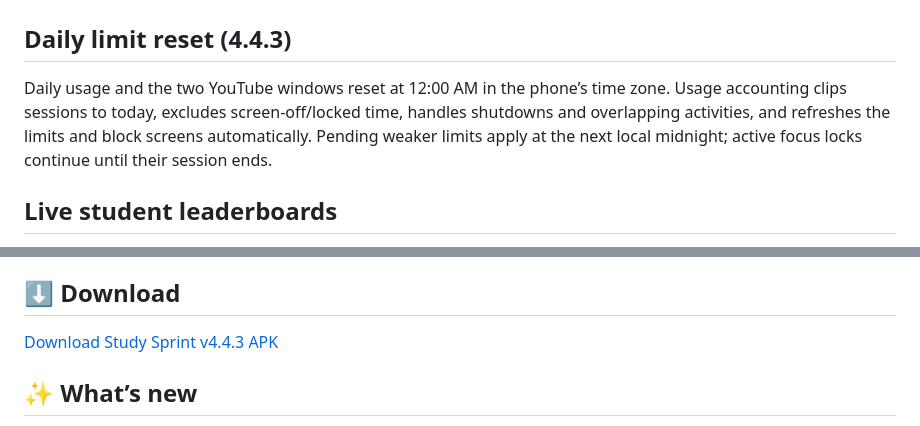
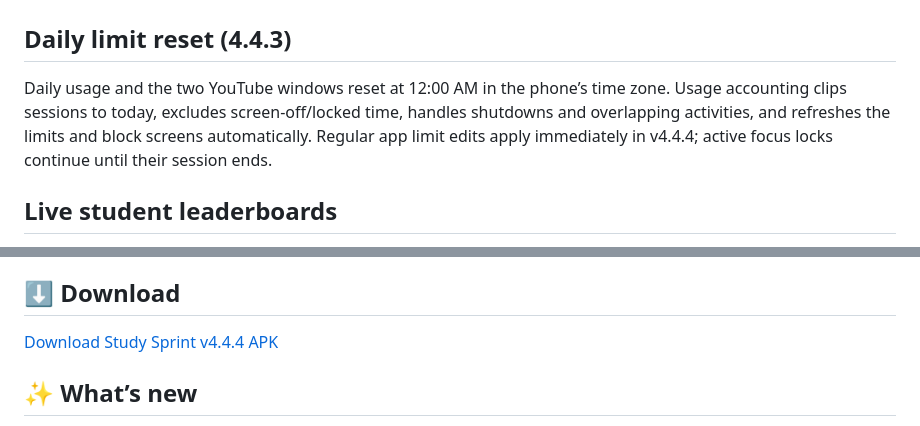
Before and after one commit to coder-heaven/Study-Sprint, a Markdown page: README.md, 2 parts joined by grey strips. GitHub-like rendering.

Commit message:
Update v4.4.4 download label and daily-limit notes

```diff
--- a/README.md
+++ b/README.md
@@ -2,7 +2,7 @@
 
 ## Daily limit reset (4.4.3)
 
-Daily usage and the two YouTube windows reset at 12:00 AM in the phone’s time zone. Usage accounting clips sessions to today, excludes screen-off/locked time, handles shutdowns and overlapping activities, and refreshes the limits and block screens automatically. Pending weaker limits apply at the next local midnight; active focus locks continue until their session ends.
+Daily usage and the two YouTube windows reset at 12:00 AM in the phone’s time zone. Usage accounting clips sessions to today, excludes screen-off/locked time, handles shutdowns and overlapping activities, and refreshes the limits and block screens automatically. Regular app limit edits apply immediately in v4.4.4; active focus locks continue until their session ends.
 
 ## Live student leaderboards
 
@@ -14,7 +14,7 @@ Study Sprint v2.2.0 improves PDF-imported MCQ practice, introduces course-specif
 
 ## ⬇️ Download
 
-[Download Study Sprint v4.4.3 APK](https://github.com/coder-heaven/Study-Sprint/releases/download/v4.4.4/Study-Sprint-v4.4.4.apk)
+[Download Study Sprint v4.4.4 APK](https://github.com/coder-heaven/Study-Sprint/releases/download/v4.4.4/Study-Sprint-v4.4.4.apk)
 
 ## ✨ What’s new
 
```
